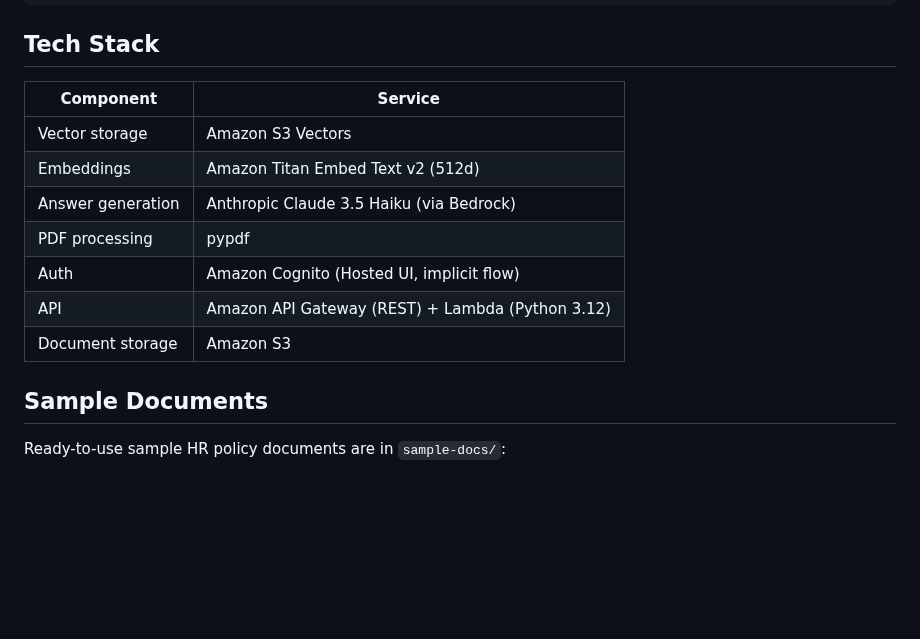
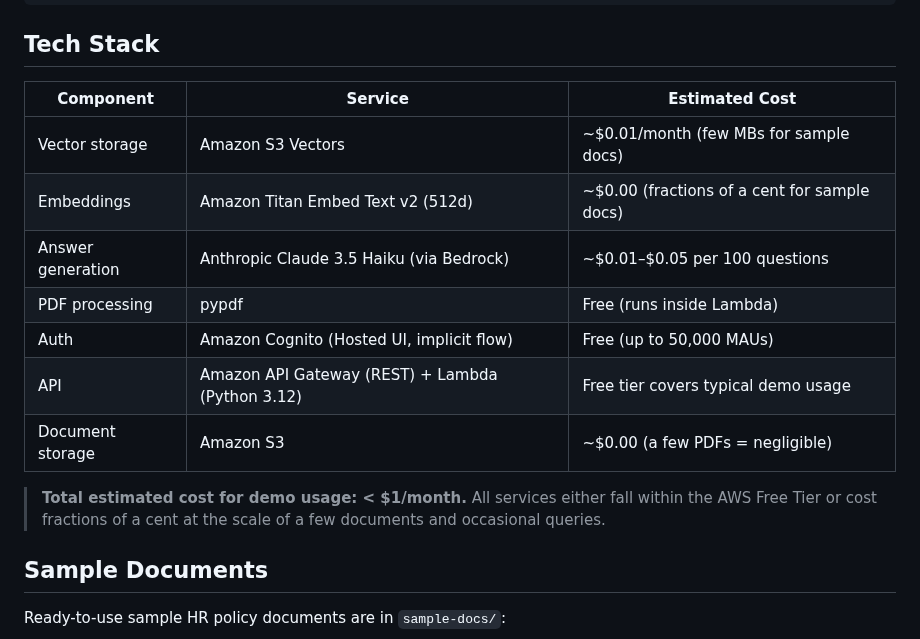
Before and after one commit to awswithchetan/intelligent-docs-with-rag, a Markdown page: README.md, the part around the change. Rendered like a GitHub page; blank space fills up the shorter version.

Commit message:
docs: add estimated cost column to tech stack table

```diff
--- a/README.md
+++ b/README.md
@@ -26,15 +26,17 @@ S3 Vectors ◄──► intelligent-docs-search ──► Bedrock Claude (answer
 
 ## Tech Stack
 
-| Component | Service |
-|-----------|---------|
-| Vector storage | Amazon S3 Vectors |
-| Embeddings | Amazon Titan Embed Text v2 (512d) |
-| Answer generation | Anthropic Claude 3.5 Haiku (via Bedrock) |
-| PDF processing | pypdf |
-| Auth | Amazon Cognito (Hosted UI, implicit flow) |
-| API | Amazon API Gateway (REST) + Lambda (Python 3.12) |
-| Document storage | Amazon S3 |
+| Component | Service | Estimated Cost |
+|-----------|---------|----------------|
+| Vector storage | Amazon S3 Vectors | ~$0.01/month (few MBs for sample docs) |
+| Embeddings | Amazon Titan Embed Text v2 (512d) | ~$0.00 (fractions of a cent for sample docs) |
+| Answer generation | Anthropic Claude 3.5 Haiku (via Bedrock) | ~$0.01–$0.05 per 100 questions |
+| PDF processing | pypdf | Free (runs inside Lambda) |
+| Auth | Amazon Cognito (Hosted UI, implicit flow) | Free (up to 50,000 MAUs) |
+| API | Amazon API Gateway (REST) + Lambda (Python 3.12) | Free tier covers typical demo usage |
+| Document storage | Amazon S3 | ~$0.00 (a few PDFs = negligible) |
+
+> **Total estimated cost for demo usage: < $1/month.** All services either fall within the AWS Free Tier or cost fractions of a cent at the scale of a few documents and occasional queries.
 
 ## Sample Documents
 
```
